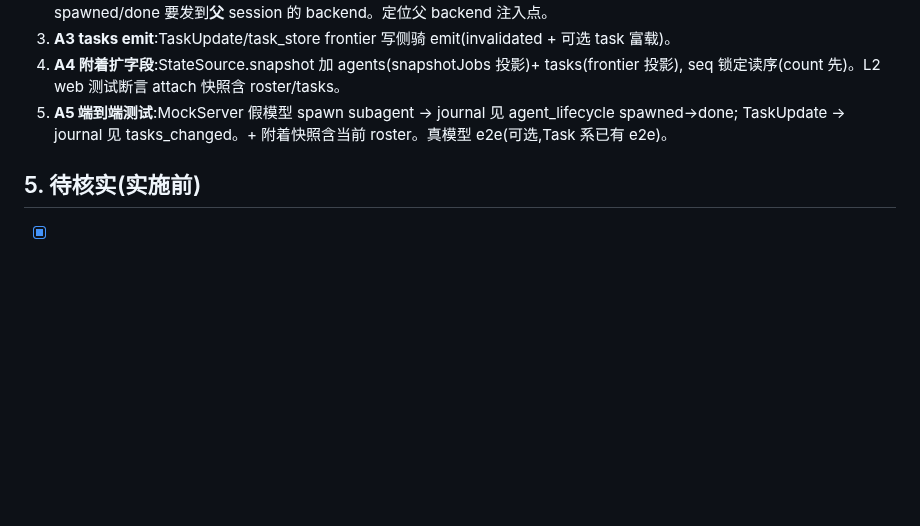
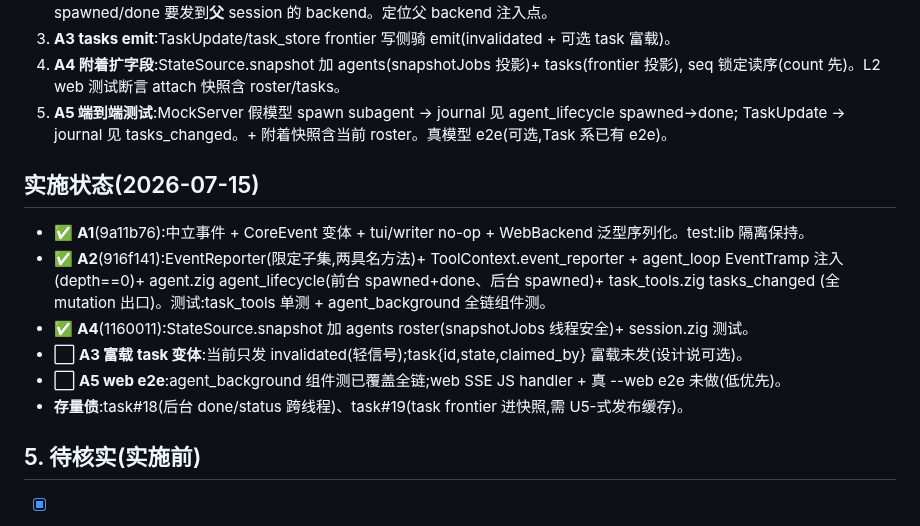
Before and after one commit to metask-ai/metacodes, a Markdown page: doc/U6_AGENT_LIFECYCLE_TASKS_DESIGN.md, the part around the change. Drawn GitHub-style; blank space fills up the shorter version.

Commit message:
cc-zig: U6 设计文档补实施状态(A1/A2/A4 完成,A3富载/A5 web-e2e/存量债登记)
Co-Authored-By: Claude Opus 4.8 <noreply@anthropic.com>

```diff
--- a/doc/U6_AGENT_LIFECYCLE_TASKS_DESIGN.md
+++ b/doc/U6_AGENT_LIFECYCLE_TASKS_DESIGN.md
@@ -112,6 +112,17 @@ attach 之前的 spawned/tasks_changed 已反映在快照,之后的走流)。emi
 5. **A5 端到端测试**:MockServer 假模型 spawn subagent → journal 见 agent_lifecycle spawned→done;
    TaskUpdate → journal 见 tasks_changed。+ 附着快照含当前 roster。真模型 e2e(可选,Task 系已有 e2e)。
 
+## 实施状态(2026-07-15)
+
+- ✅ **A1**(9a11b76):中立事件 + CoreEvent 变体 + tui/writer no-op + WebBackend 泛型序列化。test:lib 隔离保持。
+- ✅ **A2**(916f141):EventReporter(限定子集,两具名方法)+ ToolContext.event_reporter + agent_loop EventTramp
+  注入(depth==0)+ agent.zig agent_lifecycle(前台 spawned+done、后台 spawned)+ task_tools.zig tasks_changed
+  (全 mutation 出口)。测试:task_tools 单测 + agent_background 全链组件测。
+- ✅ **A4**(1160011):StateSource.snapshot 加 agents roster(snapshotJobs 线程安全)+ session.zig 测试。
+- ⬜ **A3 富载 task 变体**:当前只发 invalidated(轻信号);task{id,state,claimed_by} 富载未发(设计说可选)。
+- ⬜ **A5 web e2e**:agent_background 组件测已覆盖全链;web SSE JS handler + 真 --web e2e 未做(低优先)。
+- **存量债**:task#18(后台 done/status 跨线程)、task#19(task frontier 进快照,需 U5-式发布缓存)。
+
 ## 5. 待核实(实施前)
 
 - [x] **父 backend 注入点 → 已定位真正的设计缺口**。核实结论:
```
